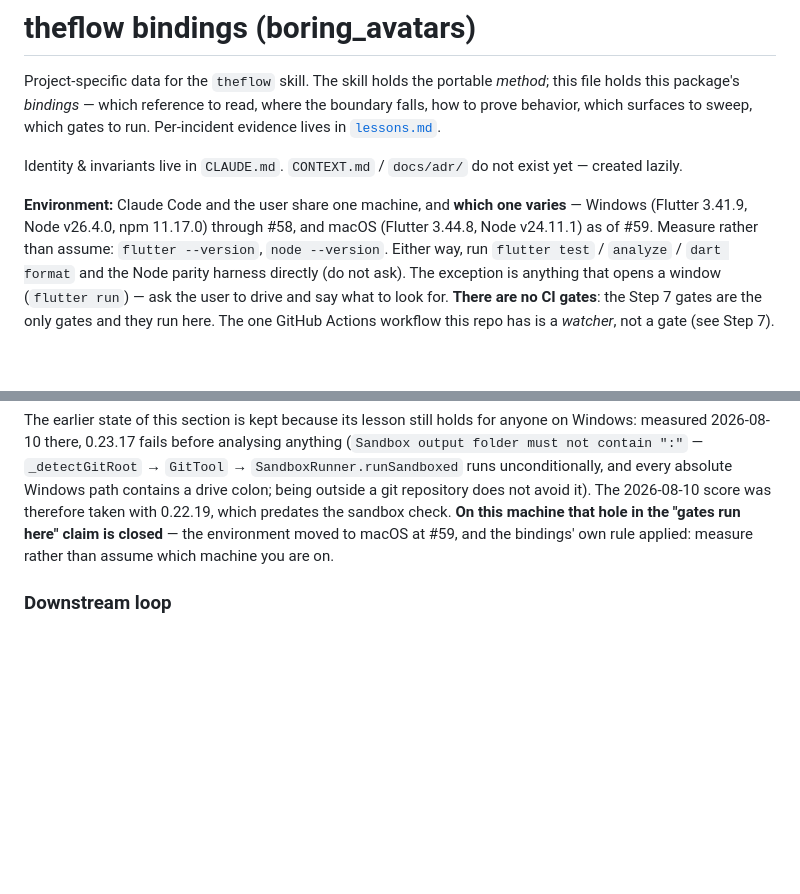
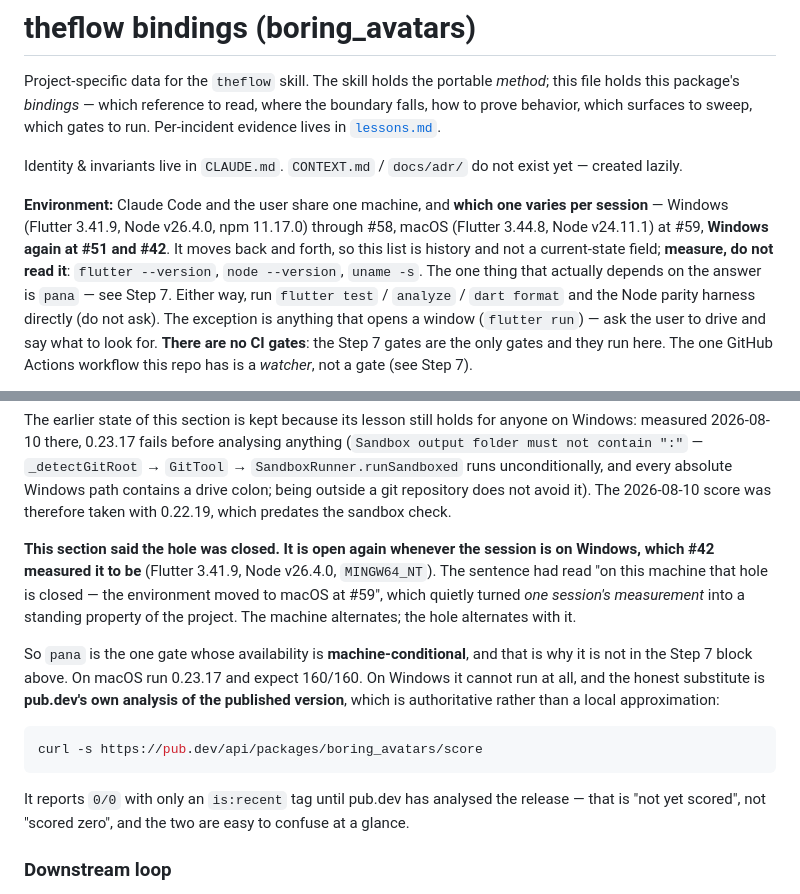
Before and after one commit to kihyun1998/boring_avatars, a Markdown page: docs/agents/theflow.md, 2 parts joined by grey strips. GitHub-like rendering; blank space fills up the shorter version.

Commit message:
docs(agents): pana 구멍은 닫힌 게 아니라 머신마다 열렸다 닫힌다
배포 후 pub.dev 점수를 확인하려다 바인딩의 환경 기록이 걸렸습니다. 이 세션은
**Windows** 입니다 — Flutter 3.41.9, Node v26.4.0, `MINGW64_NT` (실측). 문서는
"#59 이후 macOS" 라고 적고 있었습니다.

**더 나쁜 쪽은 pana 절이었습니다.** *"On this machine that hole in the 'gates
run here' claim is closed — the environment moved to macOS at #59"* — 한
세션의 측정을 프로젝트의 상시 속성으로 바꿔 놓은 문장입니다. 머신이
왔다갔다하므로 구멍도 같이 왔다갔다합니다. 지금은 **열려 있습니다**: Windows
에서 0.23.17 은 분석 시작 전에 죽습니다(`Sandbox output folder must not
contain ":"` — 절대 경로의 드라이브 콜론).

환경 절은 이제 현재 상태 필드가 아니라 이력이라고 명시하고, 읽지 말고
측정하라고 말합니다(`uname -s` 추가).

그리고 Windows 세션의 정직한 대체재를 적었습니다 — 로컬 근사가 아니라 **pub.dev
자신의 분석**입니다:

    curl -s https://pub.dev/api/packages/boring_avatars/score

배포 직후에는 `0/0` 에 태그가 `is:recent` 뿐입니다. 그건 "아직 안 쟀다" 이지
"0점" 이 아니고, 둘은 얼핏 봐서 구별되지 않습니다 — 그래서 적어둡니다.

````diff
--- a/docs/agents/theflow.md
+++ b/docs/agents/theflow.md
@@ -9,9 +9,12 @@ Identity & invariants live in `CLAUDE.md`. `CONTEXT.md` / `docs/adr/` do not
 exist yet — created lazily.
 
 **Environment:** Claude Code and the user share one machine, and **which one
-varies** — Windows (Flutter 3.41.9, Node v26.4.0, npm 11.17.0) through #58, and
-macOS (Flutter 3.44.8, Node v24.11.1) as of #59. Measure rather than assume:
-`flutter --version`, `node --version`. Either way, run `flutter test` /
+varies per session** — Windows (Flutter 3.41.9, Node v26.4.0, npm 11.17.0)
+through #58, macOS (Flutter 3.44.8, Node v24.11.1) at #59, **Windows again at
+#51 and #42**. It moves back and forth, so this list is history and not a
+current-state field; **measure, do not read it**: `flutter --version`,
+`node --version`, `uname -s`. The one thing that actually depends on the answer
+is `pana` — see Step 7. Either way, run `flutter test` /
 `analyze` / `dart format` and the Node parity harness directly (do not ask). The
 exception is anything that opens a window (`flutter run`) — ask the user to drive
 and say what to look for. **There are no CI gates**: the Step 7 gates are the
@@ -1957,10 +1960,28 @@ anything (`Sandbox output folder must not contain ":"` —
 `_detectGitRoot` → `GitTool` → `SandboxRunner.runSandboxed` runs
 unconditionally, and every absolute Windows path contains a drive colon; being
 outside a git repository does not avoid it). The 2026-08-10 score was
-therefore taken with 0.22.19, which predates the sandbox check. **On this
-machine that hole in the "gates run here" claim is closed** — the environment
-moved to macOS at #59, and the bindings' own rule applied: measure rather
-than assume which machine you are on.
+therefore taken with 0.22.19, which predates the sandbox check.
+
+**This section said the hole was closed. It is open again whenever the session
+is on Windows, which #42 measured it to be** (Flutter 3.41.9, Node v26.4.0,
+`MINGW64_NT`). The sentence had read "on this machine that hole is closed — the
+environment moved to macOS at #59", which quietly turned *one session's
+measurement* into a standing property of the project. The machine alternates;
+the hole alternates with it.
+
+So `pana` is the one gate whose availability is **machine-conditional**, and
+that is why it is not in the Step 7 block above. On macOS run 0.23.17 and expect
+160/160. On Windows it cannot run at all, and the honest substitute is
+**pub.dev's own analysis of the published version**, which is authoritative
+rather than a local approximation:
+
+```bash
+curl -s https://pub.dev/api/packages/boring_avatars/score
+```
+
+It reports `0/0` with only an `is:recent` tag until pub.dev has analysed the
+release — that is "not yet scored", not "scored zero", and the two are easy to
+confuse at a glance.
 
 ### Downstream loop
 
````
